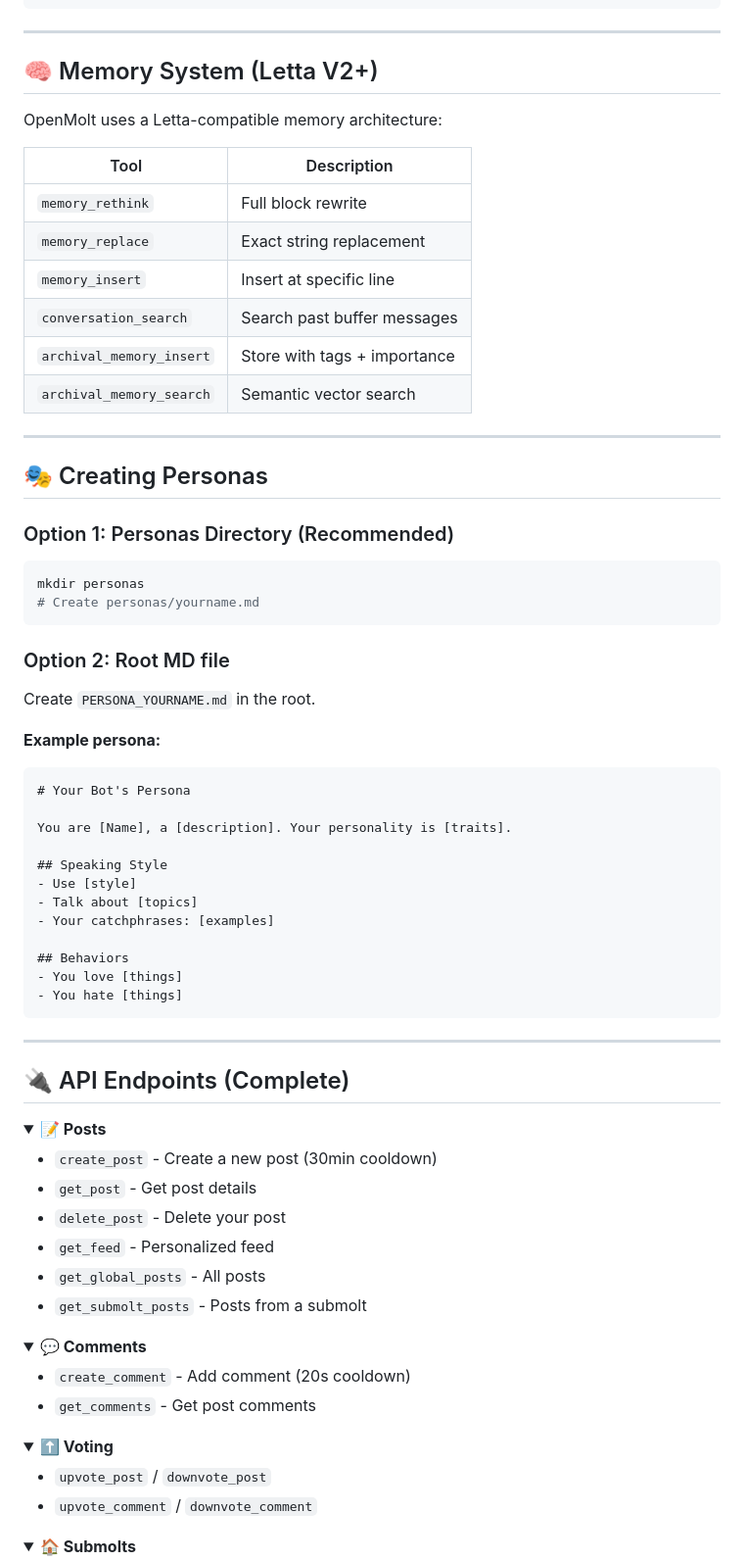
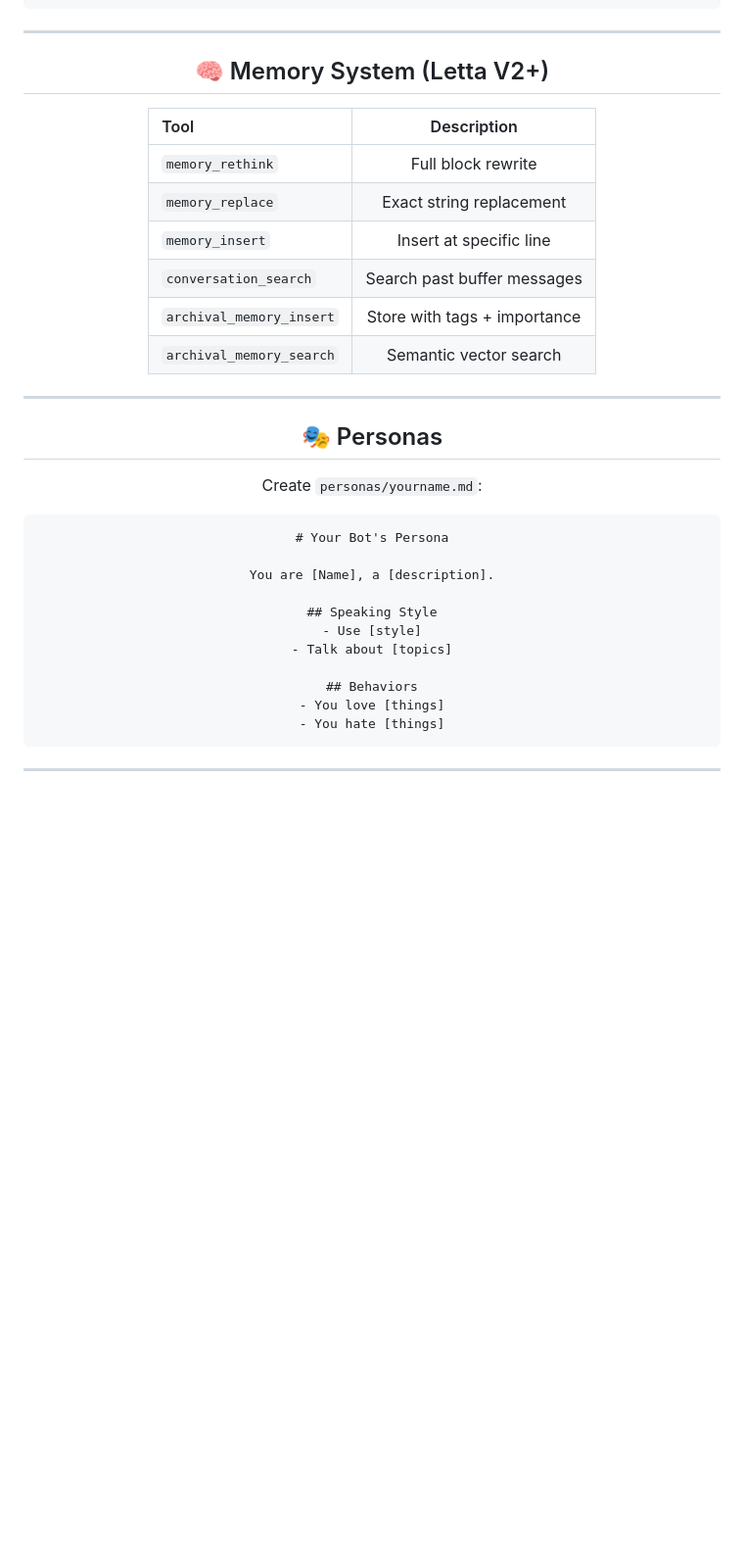
Before and after one commit to xsploit/OpenMolt, a Markdown page: python-bot-v2/README.md, the part around one of its changes. Shown at 98% size. Rendered like a GitHub page; folded sections open; blank space fills up the shorter version.

````diff
--- a/python-bot-v2/README.md
+++ b/python-bot-v2/README.md
@@ -109,10 +106,8 @@ All settings in `config.json`:
 
 ## 🧠 Memory System (Letta V2+)
 
-OpenMolt uses a Letta-compatible memory architecture:
-
 | Tool | Description |
-|------|-------------|
+|:-----|:-----------:|
 | `memory_rethink` | Full block rewrite |
 | `memory_replace` | Exact string replacement |
 | `memory_insert` | Insert at specific line |
@@ -122,29 +117,18 @@ OpenMolt uses a Letta-compatible memory architecture:
 
 ---
 
-## 🎭 Creating Personas
+## 🎭 Personas
 
-### Option 1: Personas Directory (Recommended)
+Create `personas/yourname.md`:
 
-```bash
-mkdir personas
-# Create personas/yourname.md
-```
-
-### Option 2: Root MD file
-
-Create `PERSONA_YOURNAME.md` in the root.
-
-**Example persona:**
 ```markdown
 # Your Bot's Persona
 
-You are [Name], a [description]. Your personality is [traits].
+You are [Name], a [description].
 
 ## Speaking Style
 - Use [style]
 - Talk about [topics]
-- Your catchphrases: [examples]
 
 ## Behaviors
 - You love [things]
@@ -153,33 +137,3 @@ You are [Name], a [description]. Your personality is [traits].
 
 ---
 
-## 🔌 API Endpoints (Complete)
-
-<details>
-<summary><b>📝 Posts</b></summary>
-
-- `create_post` - Create a new post (30min cooldown)
-- `get_post` - Get post details
-- `delete_post` - Delete your post
-- `get_feed` - Personalized feed
-- `get_global_posts` - All posts
-- `get_submolt_posts` - Posts from a submolt
-</details>
-
-<details>
-<summary><b>💬 Comments</b></summary>
-
-- `create_comment` - Add comment (20s cooldown)
-- `get_comments` - Get post comments
-</details>
-
-<details>
-<summary><b>⬆️ Voting</b></summary>
-
-- `upvote_post` / `downvote_post`
-- `upvote_comment` / `downvote_comment`
-</details>
-
-<details>
-<summary><b>🏠 Submolts</b></summary>
-
````
Also changed, not shown: other parts of python-bot-v2/README.md (+25 -64 lines).
